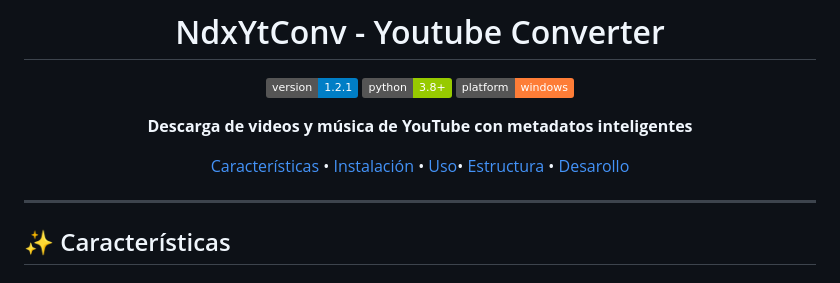
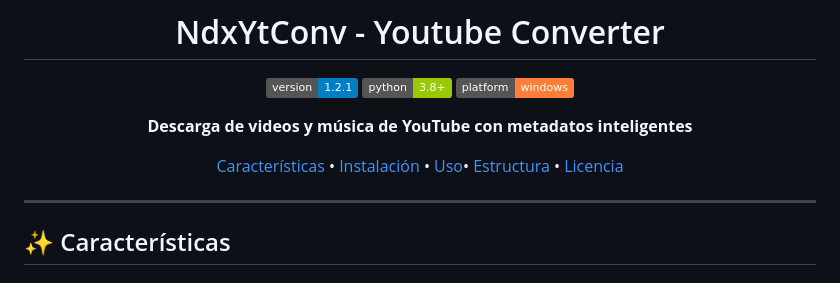
Before and after one commit to jimrobert796/NdxYtConv, a Markdown page: README.md, the part around the change. Rendered like a GitHub page; badges without logos.

Commit message:
minor tweaks readme

```diff
--- a/README.md
+++ b/README.md
@@ -10,7 +10,7 @@
 
 **Descarga de videos y música de YouTube con metadatos inteligentes**
 
-[Características](#-características) • [Instalación](#-instalación) • [Uso](#-uso)• [Estructura](#-estructura-del-proyecto) • [Desarollo](#-desarollo)
+[Características](#-características) • [Instalación](#-instalación) • [Uso](#-uso)• [Estructura](#️-estructura-del-proyecto) • [Licencia](#-licencia)
 
 </div>
 
```
